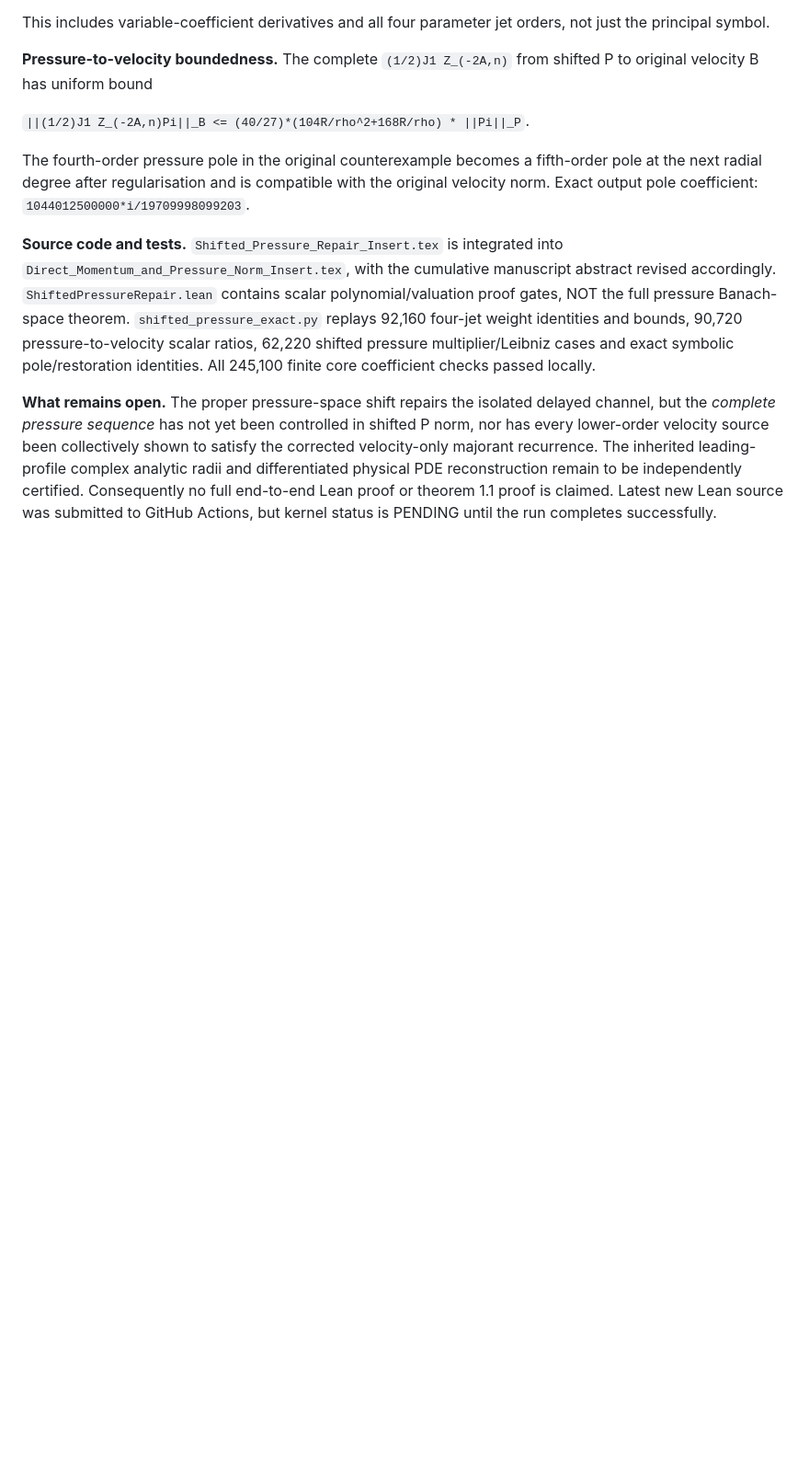
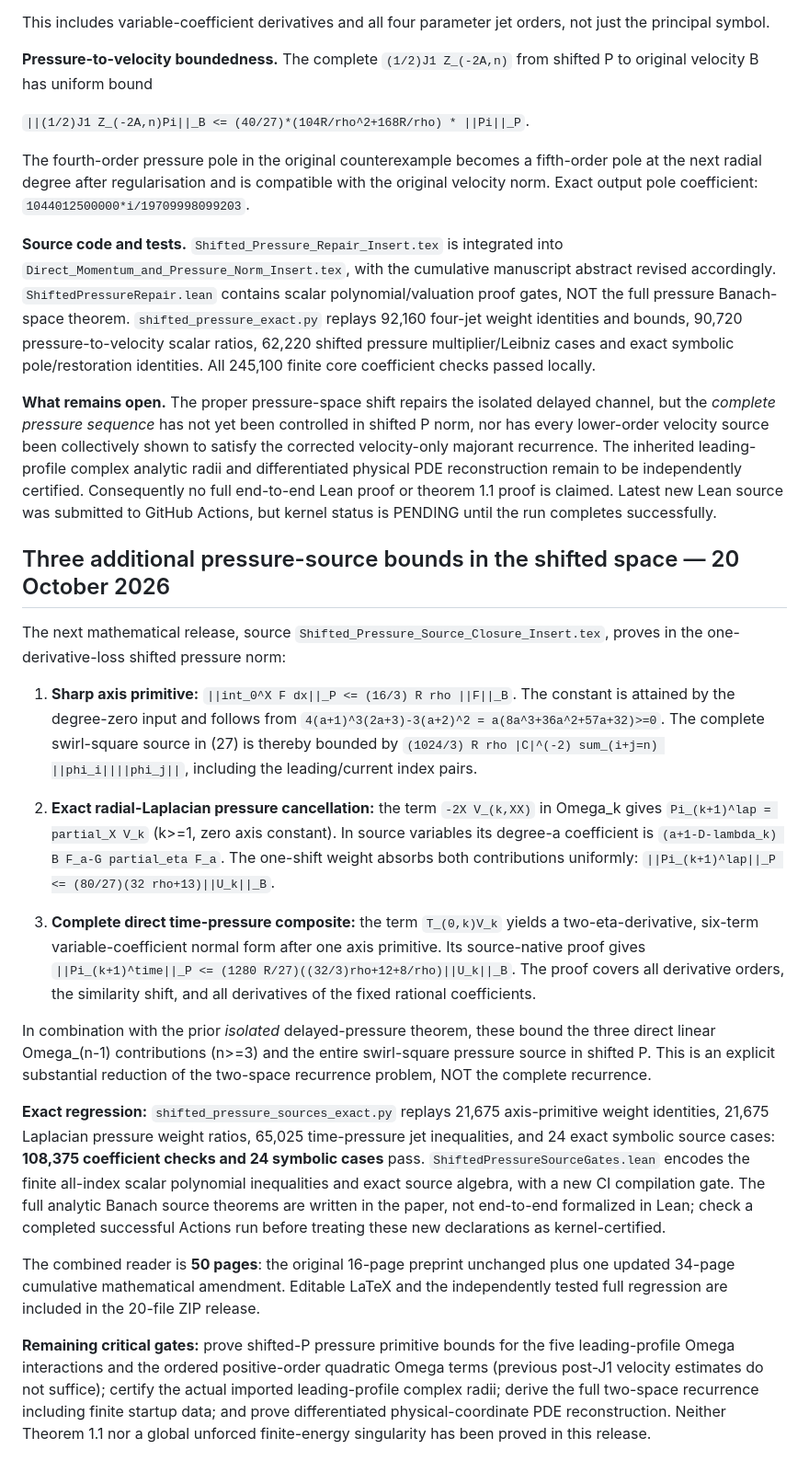
Before and after one commit to tonynewton79-web/unforced-navier-stokes-lean, a Markdown page: TerminalCore2026/README.md, the part around the change. Shown at 92% size. Drawn GitHub-style; blank space fills up the shorter version.

Commit message:
Document exact closure of all direct linear shifted pressure sources and sharp swirl-square primitive

```diff
--- a/TerminalCore2026/README.md
+++ b/TerminalCore2026/README.md
@@ -876,3 +876,67 @@ physical PDE reconstruction remain to be independently certified.
 Consequently no full end-to-end Lean proof or theorem 1.1 proof
 is claimed. Latest new Lean source was submitted to GitHub Actions,
 but kernel status is PENDING until the run completes successfully.
+
+
+## Three additional pressure-source bounds in the shifted space — 20 October 2026
+
+The next mathematical release, source `Shifted_Pressure_Source_Closure_Insert.tex`,
+proves in the one-derivative-loss shifted pressure norm:
+
+1. **Sharp axis primitive:** `||int_0^X F dx||_P <= (16/3) R rho ||F||_B`.
+   The constant is attained by the degree-zero input and follows from
+   `4(a+1)^3(2a+3)-3(a+2)^2 =
+   a(8a^3+36a^2+57a+32)>=0`.
+   The complete swirl-square source in (27) is thereby bounded by
+   `(1024/3) R rho |C|^(-2) sum_(i+j=n) ||phi_i||||phi_j||`,
+   including the leading/current index pairs.
+
+2. **Exact radial-Laplacian pressure cancellation:** the term
+   `-2X V_(k,XX)` in Omega_k gives
+   `Pi_(k+1)^lap = partial_X V_k` (k>=1, zero axis constant).
+   In source variables its degree-a coefficient is
+   `(a+1-D-lambda_k) B F_a-G partial_eta F_a`.
+   The one-shift weight absorbs both contributions uniformly:
+   `||Pi_(k+1)^lap||_P <= (80/27)(32 rho+13)||U_k||_B`.
+
+3. **Complete direct time-pressure composite:** the term
+   `T_(0,k)V_k` yields a two-eta-derivative, six-term
+   variable-coefficient normal form after one axis primitive.
+   Its source-native proof gives
+   `||Pi_(k+1)^time||_P <=
+    (1280 R/27)((32/3)rho+12+8/rho)||U_k||_B`.
+   The proof covers all derivative orders, the similarity shift,
+   and all derivatives of the fixed rational coefficients.
+
+In combination with the prior *isolated* delayed-pressure theorem,
+these bound the three direct linear Omega_(n-1) contributions
+(n>=3) and the entire swirl-square pressure source in shifted P.
+This is an explicit substantial reduction of the two-space
+recurrence problem, NOT the complete recurrence.
+
+**Exact regression:** `shifted_pressure_sources_exact.py`
+replays 21,675 axis-primitive weight identities,
+21,675 Laplacian pressure weight ratios, 65,025 time-pressure
+jet inequalities, and 24 exact symbolic source cases:
+**108,375 coefficient checks and 24 symbolic cases** pass.
+`ShiftedPressureSourceGates.lean` encodes the finite all-index
+scalar polynomial inequalities and exact source algebra,
+with a new CI compilation gate. The full analytic Banach
+source theorems are written in the paper, not end-to-end
+formalized in Lean; check a completed successful Actions
+run before treating these new declarations as kernel-certified.
+
+The combined reader is **50 pages**: the original 16-page
+preprint unchanged plus one updated 34-page cumulative
+mathematical amendment. Editable LaTeX and the independently
+tested full regression are included in the 20-file ZIP release.
+
+**Remaining critical gates:** prove shifted-P pressure primitive
+bounds for the five leading-profile Omega interactions and the
+ordered positive-order quadratic Omega terms (previous post-J1
+velocity estimates do not suffice); certify the actual imported
+leading-profile complex radii; derive the full two-space
+recurrence including finite startup data; and prove differentiated
+physical-coordinate PDE reconstruction. Neither Theorem 1.1
+nor a global unforced finite-energy singularity has been
+proved in this release.
```
